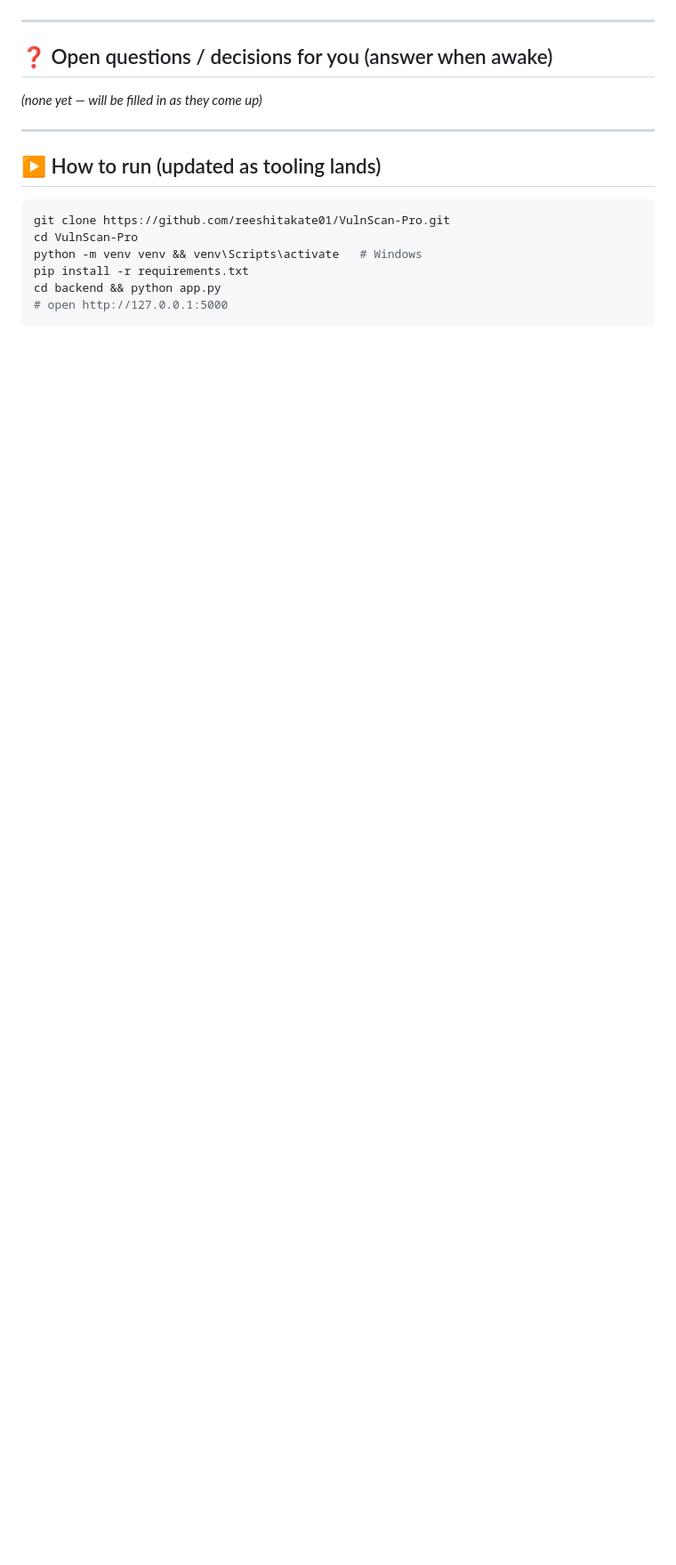
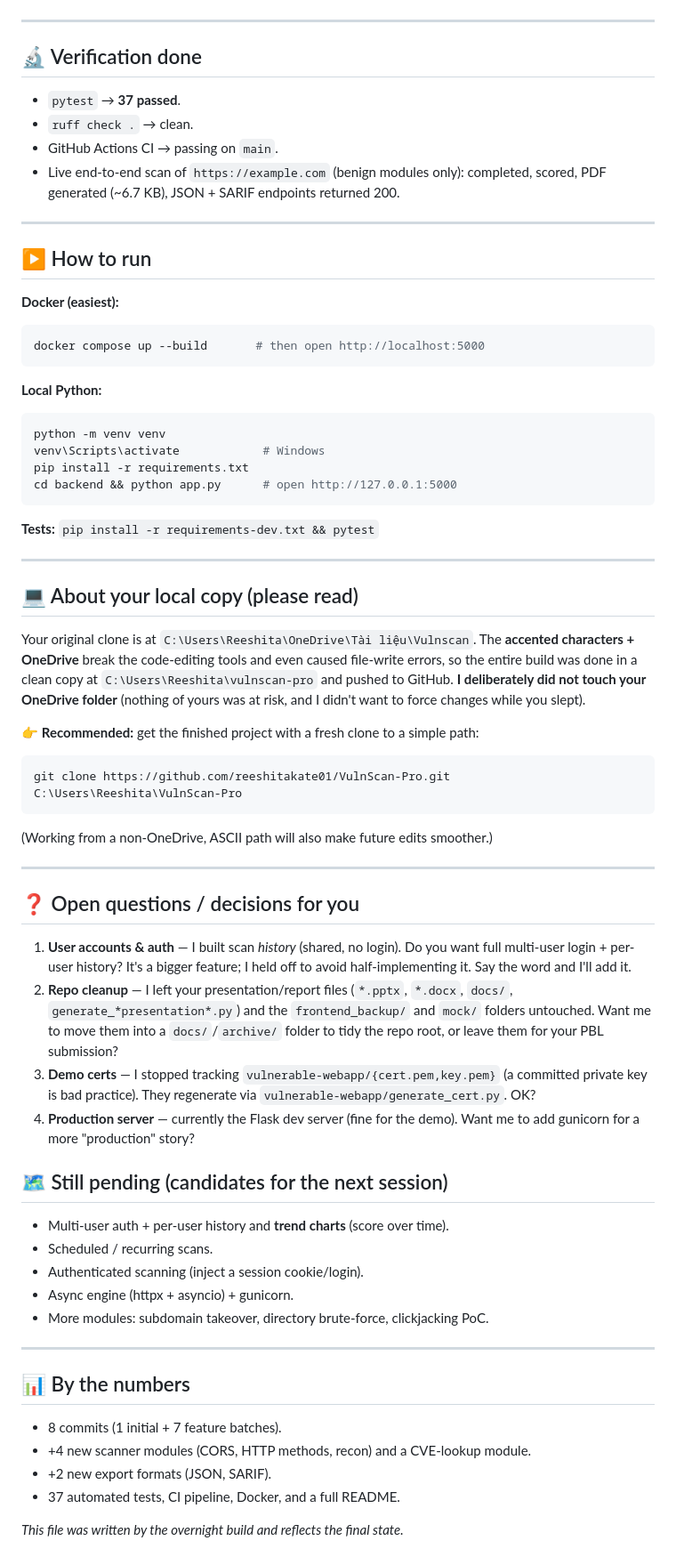
Before and after one commit to reeshitakate01/VulnScan-Pro, a Markdown page: NIGHT_BUILD_REPORT.md, the part around one of its changes. Shown at 89% size. Rendered like a GitHub page; blank space fills up the shorter version.

Commit message:
Finalise overnight build report
Co-Authored-By: Claude Opus 4.8 <noreply@anthropic.com>

````diff
--- a/NIGHT_BUILD_REPORT.md
+++ b/NIGHT_BUILD_REPORT.md
@@ -57,17 +72,78 @@ current state.
 
 ---
 
-## ❓ Open questions / decisions for you (answer when awake)
-_(none yet — will be filled in as they come up)_
+## 🔬 Verification done
+- `pytest` → **37 passed**.
+- `ruff check .` → clean.
+- GitHub Actions CI → passing on `main`.
+- Live end-to-end scan of `https://example.com` (benign modules only):
+  completed, scored, PDF generated (~6.7 KB), JSON + SARIF endpoints returned 200.
 
 ---
 
-## ▶️ How to run (updated as tooling lands)
+## ▶️ How to run
+
+**Docker (easiest):**
 ```bash
-git clone https://github.com/reeshitakate01/VulnScan-Pro.git
-cd VulnScan-Pro
-python -m venv venv && venv\Scripts\activate   # Windows
+docker compose up --build       # then open http://localhost:5000
+```
+
+**Local Python:**
+```bash
+python -m venv venv
+venv\Scripts\activate            # Windows
 pip install -r requirements.txt
-cd backend && python app.py
-# open http://127.0.0.1:5000
+cd backend && python app.py      # open http://127.0.0.1:5000
 ```
+
+**Tests:** `pip install -r requirements-dev.txt && pytest`
+
+---
+
+## 💻 About your local copy (please read)
+
+Your original clone is at `C:\Users\Reeshita\OneDrive\Tài liệu\Vulnscan`. The
+**accented characters + OneDrive** break the code-editing tools and even caused
+file-write errors, so the entire build was done in a clean copy at
+`C:\Users\Reeshita\vulnscan-pro` and pushed to GitHub. **I deliberately did not
+touch your OneDrive folder** (nothing of yours was at risk, and I didn't want to
+force changes while you slept).
+
+👉 **Recommended:** get the finished project with a fresh clone to a simple path:
+```bash
+git clone https://github.com/reeshitakate01/VulnScan-Pro.git C:\Users\Reeshita\VulnScan-Pro
+```
+(Working from a non-OneDrive, ASCII path will also make future edits smoother.)
+
+---
+
+## ❓ Open questions / decisions for you
+1. **User accounts & auth** — I built scan *history* (shared, no login). Do you
+   want full multi-user login + per-user history? It's a bigger feature; I held
+   off to avoid half-implementing it. Say the word and I'll add it.
+2. **Repo cleanup** — I left your presentation/report files (`*.pptx`, `*.docx`,
+   `docs/`, `generate_*presentation*.py`) and the `frontend_backup/` and `mock/`
+   folders untouched. Want me to move them into a `docs/`/`archive/` folder to
+   tidy the repo root, or leave them for your PBL submission?
+3. **Demo certs** — I stopped tracking `vulnerable-webapp/{cert.pem,key.pem}`
+   (a committed private key is bad practice). They regenerate via
+   `vulnerable-webapp/generate_cert.py`. OK?
+4. **Production server** — currently the Flask dev server (fine for the demo).
+   Want me to add gunicorn for a more "production" story?
+
+## 🗺️ Still pending (candidates for the next session)
+- Multi-user auth + per-user history and **trend charts** (score over time).
+- Scheduled / recurring scans.
+- Authenticated scanning (inject a session cookie/login).
+- Async engine (httpx + asyncio) + gunicorn.
+- More modules: subdomain takeover, directory brute-force, clickjacking PoC.
+
+---
+
+## 📊 By the numbers
+- 8 commits (1 initial + 7 feature batches).
+- +4 new scanner modules (CORS, HTTP methods, recon) and a CVE-lookup module.
+- +2 new export formats (JSON, SARIF).
+- 37 automated tests, CI pipeline, Docker, and a full README.
+
+_This file was written by the overnight build and reflects the final state._
````
Also changed, not shown: other parts of NIGHT_BUILD_REPORT.md (+59 -44 lines).
